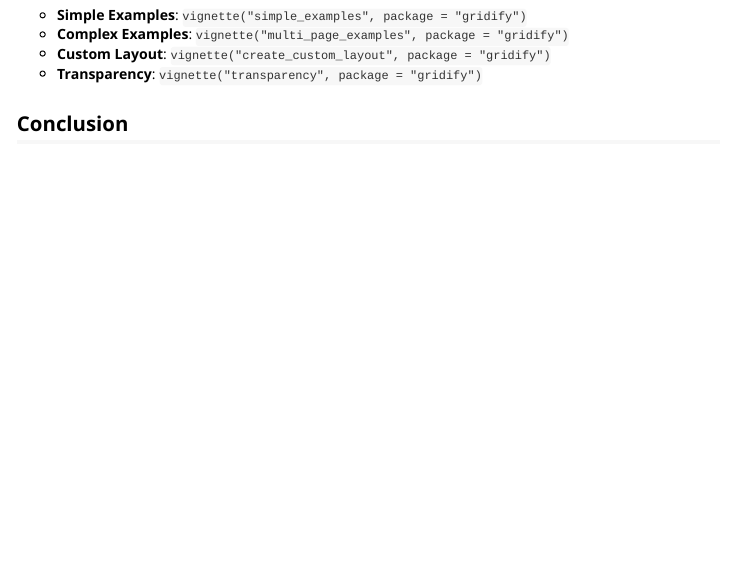
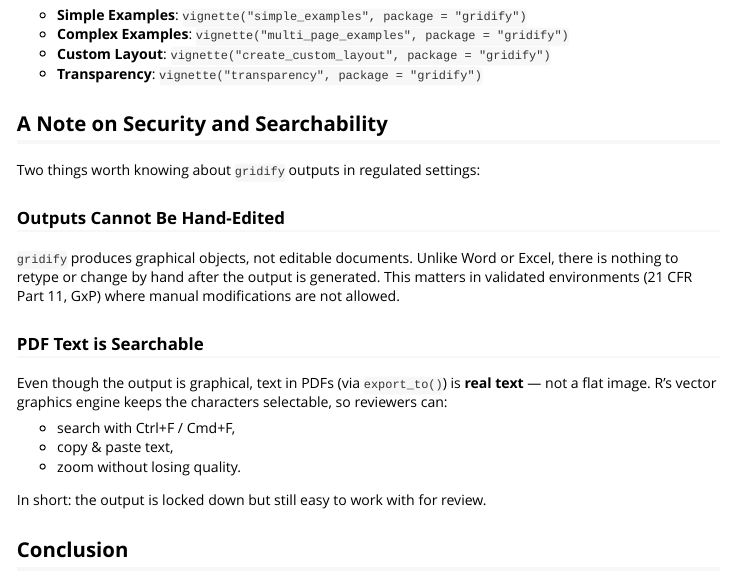
Before and after one commit to pharmaverse/gridify, an R Markdown document (vignettes/gridify.Rmd): the page in a window 1100 px wide, from 4350 px down. Rendered offline with R 4.5, knitr and Pandoc, with nearby package versions; some code elsewhere in the file could not run offline; long lines of code are wrapped.

Commit message:
searchability

```diff
--- a/vignettes/gridify.Rmd
+++ b/vignettes/gridify.Rmd
@@ -206,6 +206,27 @@
 - **Custom Layout**: `vignette("create_custom_layout", package = "gridify")`
 - **Transparency**: `vignette("transparency", package = "gridify")`
 
+## A Note on Security and Searchability
+
+Two things worth knowing about `gridify` outputs in regulated settings:
+
+### Outputs Cannot Be Hand-Edited
+
+`gridify` produces graphical objects, not editable documents.
+Unlike Word or Excel, there is nothing to retype or change by hand after the output is generated.
+This matters in validated environments (21 CFR Part 11, GxP) where manual modifications are not allowed.
+
+### PDF Text is Searchable
+
+Even though the output is graphical, text in PDFs (via `export_to()`) is **real text** — not a flat image.
+R's vector graphics engine keeps the characters selectable, so reviewers can:
+
+- search with Ctrl+F / Cmd+F,
+- copy & paste text,
+- zoom without losing quality.
+
+In short: the output is locked down but still easy to work with for review.
+
 ## Conclusion
 
 That’s it! `gridify` enables you to consistently position text elements around any figures or tables, all while letting you leverage base R `grid` for maximum control and transparency.
```
Also changed, not shown: NEWS.md (+4 -0 lines), vignettes/transparency.Rmd (+10 -1 lines), README.md, 1 other file.
